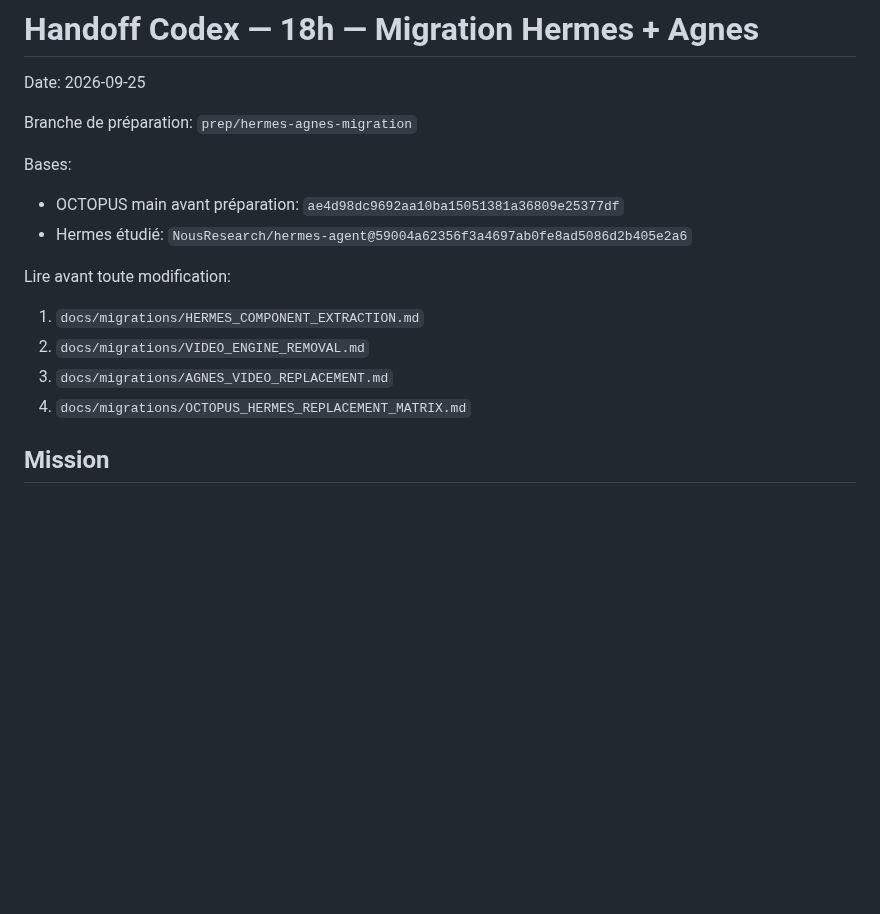
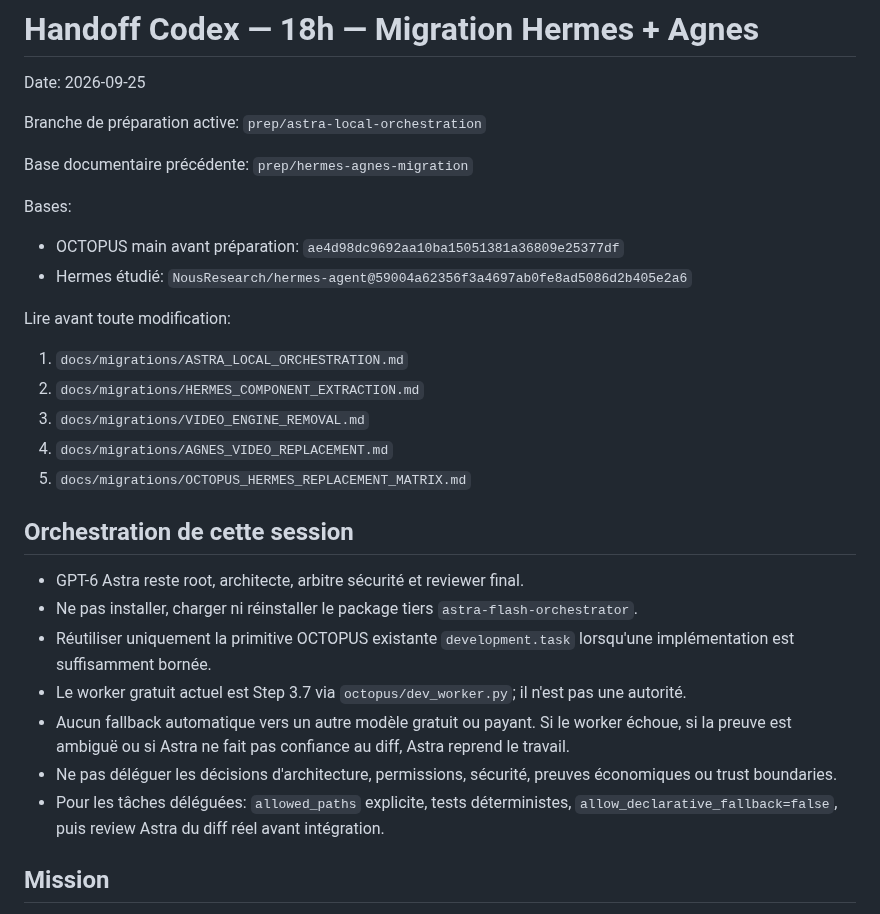
Before and after one commit to saillardsimon71-del/Octopus, a Markdown page: docs/migrations/CODEX_18H_HANDOFF.md, the part around the change. Rendered like a GitHub page; blank space fills up the shorter version.

Commit message:
docs: route Codex session through OCTOPUS dev worker

```diff
--- a/docs/migrations/CODEX_18H_HANDOFF.md
+++ b/docs/migrations/CODEX_18H_HANDOFF.md
@@ -2,7 +2,10 @@
 
 Date: 2026-09-25
 
-Branche de préparation:
+Branche de préparation active:
+`prep/astra-local-orchestration`
+
+Base documentaire précédente:
 `prep/hermes-agnes-migration`
 
 Bases:
@@ -10,10 +13,21 @@ Bases:
 - Hermes étudié: `NousResearch/hermes-agent@59004a62356f3a4697ab0fe8ad5086d2b405e2a6`
 
 Lire avant toute modification:
-1. `docs/migrations/HERMES_COMPONENT_EXTRACTION.md`
-2. `docs/migrations/VIDEO_ENGINE_REMOVAL.md`
-3. `docs/migrations/AGNES_VIDEO_REPLACEMENT.md`
-4. `docs/migrations/OCTOPUS_HERMES_REPLACEMENT_MATRIX.md`
+1. `docs/migrations/ASTRA_LOCAL_ORCHESTRATION.md`
+2. `docs/migrations/HERMES_COMPONENT_EXTRACTION.md`
+3. `docs/migrations/VIDEO_ENGINE_REMOVAL.md`
+4. `docs/migrations/AGNES_VIDEO_REPLACEMENT.md`
+5. `docs/migrations/OCTOPUS_HERMES_REPLACEMENT_MATRIX.md`
+
+## Orchestration de cette session
+
+- GPT-6 Astra reste root, architecte, arbitre sécurité et reviewer final.
+- Ne pas installer, charger ni réinstaller le package tiers `astra-flash-orchestrator`.
+- Réutiliser uniquement la primitive OCTOPUS existante `development.task` lorsqu'une implémentation est suffisamment bornée.
+- Le worker gratuit actuel est Step 3.7 via `octopus/dev_worker.py`; il n'est pas une autorité.
+- Aucun fallback automatique vers un autre modèle gratuit ou payant. Si le worker échoue, si la preuve est ambiguë ou si Astra ne fait pas confiance au diff, Astra reprend le travail.
+- Ne pas déléguer les décisions d'architecture, permissions, sécurité, preuves économiques ou trust boundaries.
+- Pour les tâches déléguées: `allowed_paths` explicite, tests déterministes, `allow_declarative_fallback=false`, puis review Astra du diff réel avant intégration.
 
 ## Mission
 
```
